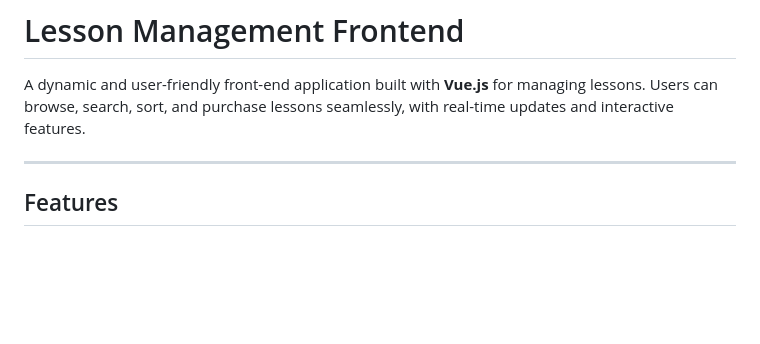
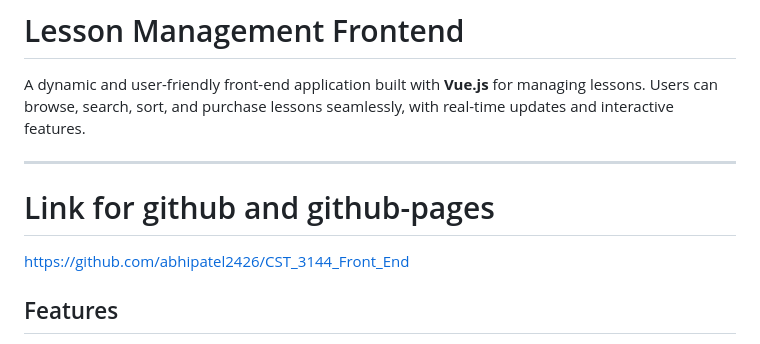
Before and after one commit to abhipatel2426/CST_3144_Front_End, a Markdown page: README.md, the part around the change. Rendered like a GitHub page; blank space fills up the shorter version.

```diff
--- a/README.md
+++ b/README.md
@@ -4,6 +4,8 @@
 A dynamic and user-friendly front-end application built with **Vue.js** for managing lessons. Users can browse, search, sort, and purchase lessons seamlessly, with real-time updates and interactive features.
 
 ---
+# Link for github and github-pages
+https://github.com/abhipatel2426/CST_3144_Front_End
 
 ## Features
 
```
